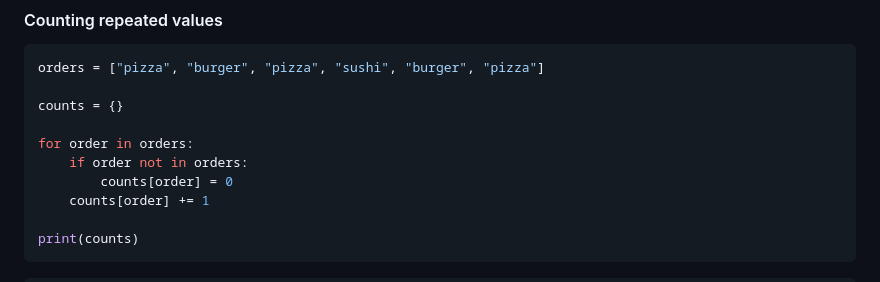
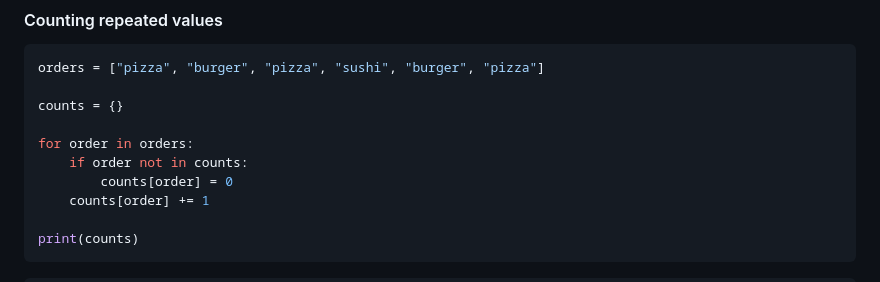
Before and after one commit to dkz2r/python-intermediate-tool, a Markdown page: episodes/02.1-built-in-modules-iterating.md, the part around the change. Drawn GitHub-style.

Commit message:
Change orders to counts in membership check

```diff
--- a/episodes/02.1-built-in-modules-iterating.md
+++ b/episodes/02.1-built-in-modules-iterating.md
@@ -41,7 +41,7 @@ orders = ["pizza", "burger", "pizza", "sushi", "burger", "pizza"]
 counts = {}
 
 for order in orders:
-    if order not in orders:
+    if order not in counts:
         counts[order] = 0
     counts[order] += 1
 
```
